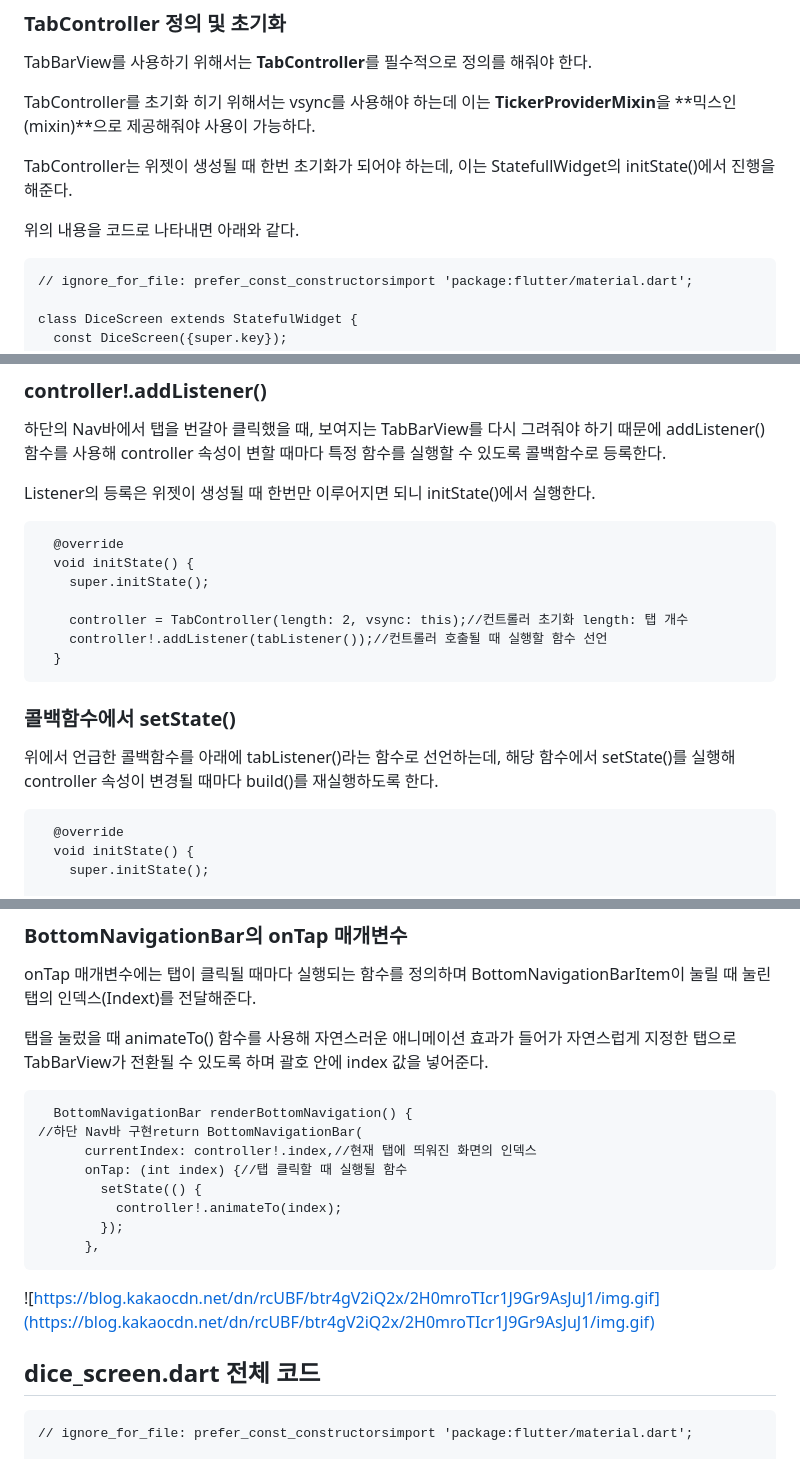
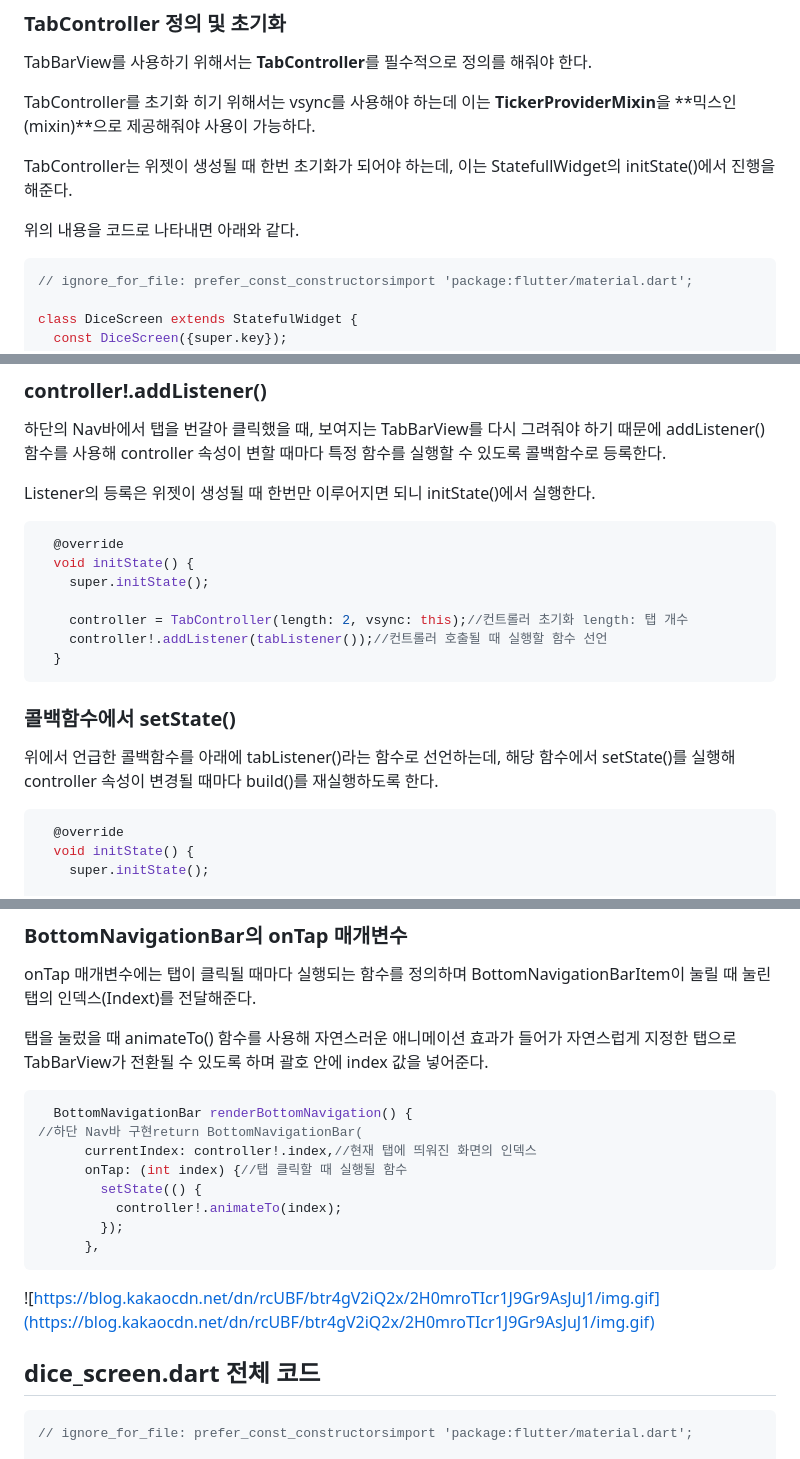
Before and after one commit to haruachm/App-Shaking-Dice, a Markdown page: README.md, 3 parts joined by grey strips. Rendered like a GitHub page.

````diff
--- a/README.md
+++ b/README.md
@@ -16,7 +16,7 @@ TabController는 위젯이 생성될 때 한번 초기화가 되어야 하는데
 
 위의 내용을 코드로 나타내면 아래와 같다.
 
-```
+```dart
 // ignore_for_file: prefer_const_constructorsimport 'package:flutter/material.dart';
 
 class DiceScreen extends StatefulWidget {
@@ -191,7 +191,7 @@ BottomNavigationBar를 누를 때마다 TabBarView가 작동되도록 연동을
 
 Listener의 등록은 위젯이 생성될 때 한번만 이루어지면 되니 initState()에서 실행한다.
 
-```
+```dart
   @override
   void initState() {
     super.initState();
@@ -205,7 +205,7 @@ Listener의 등록은 위젯이 생성될 때 한번만 이루어지면 되니 i
 
 위에서 언급한 콜백함수를 아래에 tabListener()라는 함수로 선언하는데, 해당 함수에서 setState()를 실행해 controller 속성이 변경될 때마다 build()를 재실행하도록 한다.
 
-```
+```dart
   @override
   void initState() {
     super.initState();
@@ -267,7 +267,7 @@ onTap 매개변수에는 탭이 클릭될 때마다 실행되는 함수를 정
 
 탭을 눌렀을 때 animateTo() 함수를 사용해 자연스러운 애니메이션 효과가 들어가 자연스럽게 지정한 탭으로 TabBarView가 전환될 수 있도록 하며 괄호 안에 index 값을 넣어준다.
 
-```
+```dart
   BottomNavigationBar renderBottomNavigation() {
 //하단 Nav바 구현return BottomNavigationBar(
       currentIndex: controller!.index,//현재 탭에 띄워진 화면의 인덱스
@@ -282,7 +282,7 @@ onTap 매개변수에는 탭이 클릭될 때마다 실행되는 함수를 정
 
 ## **dice_screen.dart 전체 코드**
 
-```
+```dart
 // ignore_for_file: prefer_const_constructorsimport 'package:flutter/material.dart';
 
 class DiceScreen extends StatefulWidget {
````
Also changed, not shown: other parts of README.md (+3 -3 lines).
